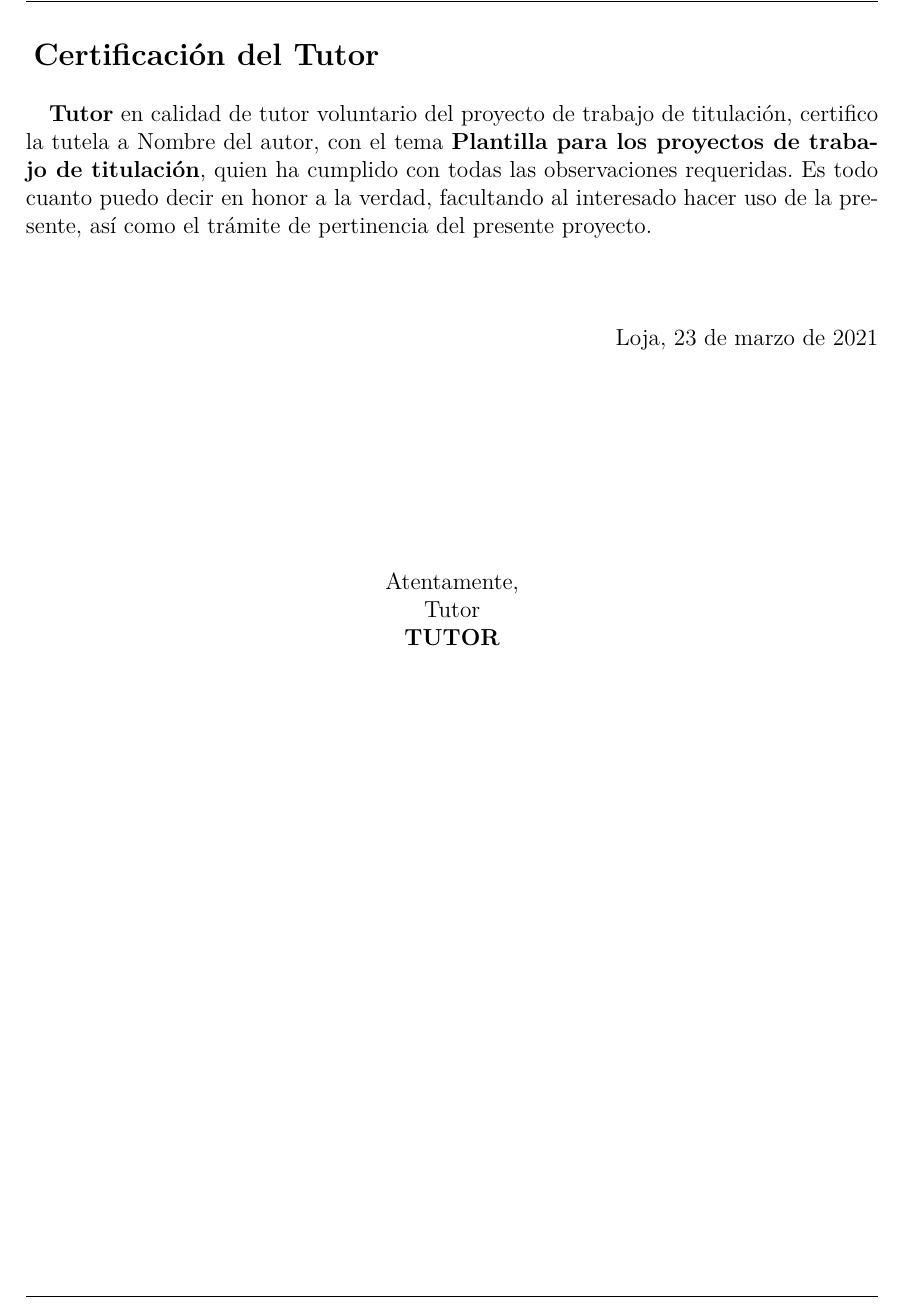
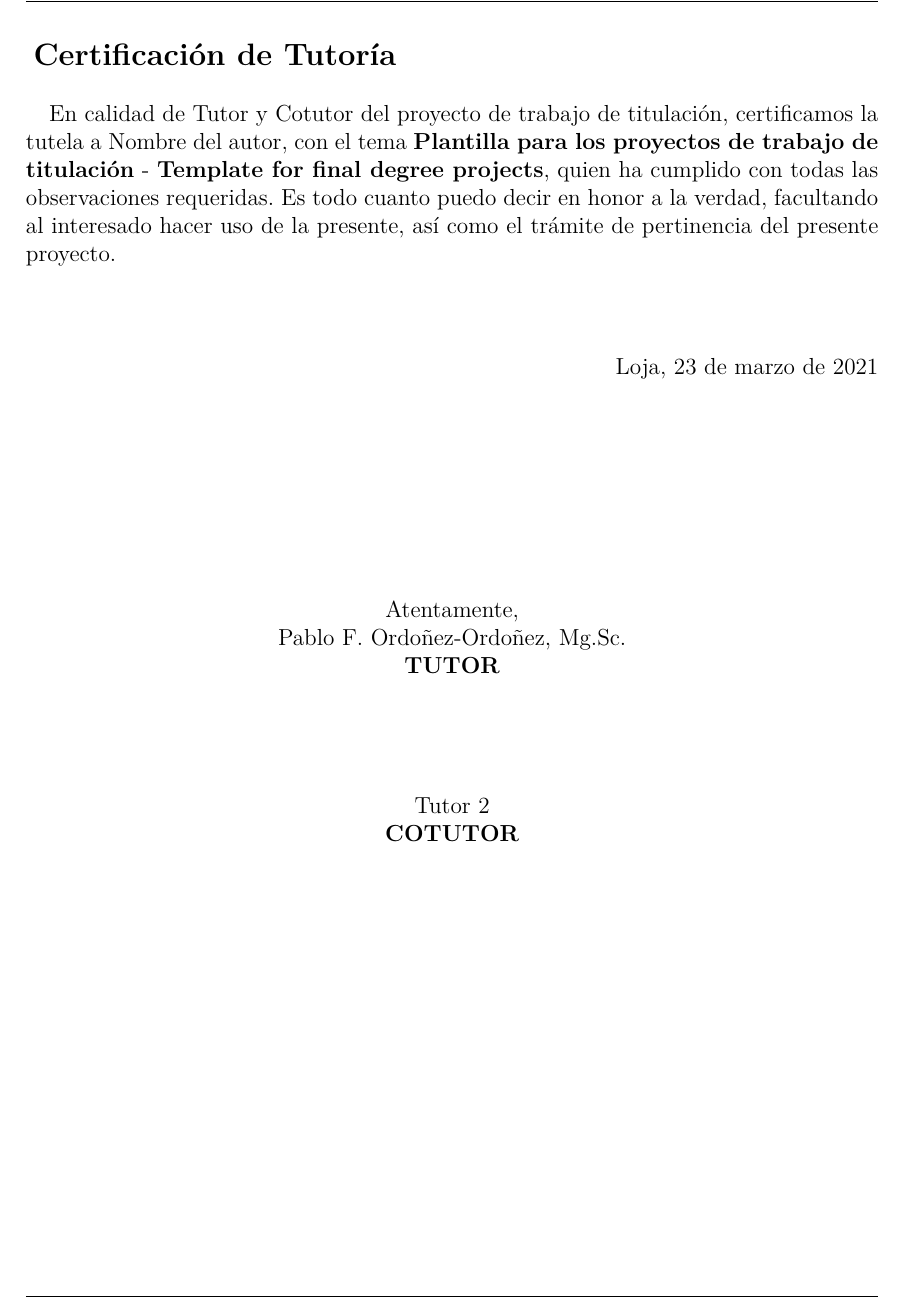
Before and after one commit to pfordonez/Plantilla-PTT-CIS-2020, a LaTeX thesis (proyecto.tex): part of page 3 of 36, cut at the place of the change. Compiled offline with XeLaTeX.

Commit message:
update 23/03/2021

```diff
--- a/proyecto.tex
+++ b/proyecto.tex
@@ -18,13 +18,17 @@
 \newcommand{\codPTT}{PTT-CIS-2020-01}
 %Título y subtítulo
 \newcommand{\titulo}{Plantilla para los proyectos de trabajo de titulación}
+
+\newcommand{\tituloEng}{Template for final degree projects}
+
+
 \newcommand{\subtitulo}{Linea de investigación:}
 % Datos del autor
 \newcommand{\miNombre}{Nombre del autor}
 \newcommand{\miEmail}{autor@unl.edu.ec}
 % Datos del tutor/es
-\newcommand{\miTutor}{Tutor}
-\newcommand{\miTutorB}{Pablo F. Ordoñez-Ordoñez, Mg.Sc.}
+\newcommand{\miTutor}{Pablo F. Ordoñez-Ordoñez, Mg.Sc.}
+\newcommand{\miTutorB}{Tutor 2}
 
 % Información añadida a las propiedades del archivo PDF.
 \hypersetup{
@@ -44,9 +48,9 @@ pdftitle = {\titulo},
 \import{Portada/}{portadaUNL}
 % Números romanos hasta el mainmatter.
 \frontmatter
-\noindent {\fontsize{16pt}{16pt} \selectfont \textbf{Certificación del Tutor}}\\
+\noindent {\fontsize{16pt}{16pt} \selectfont \textbf{Certificación de Tutoría}}\\
 
-\textbf{\miTutor} en calidad de tutor voluntario del proyecto de trabajo de titulación, certifico la tutela a \miNombre, con el tema \textbf{\titulo}, quien ha cumplido con todas las observaciones requeridas. Es todo cuanto puedo decir en honor a la verdad, facultando al interesado hacer uso de la presente, así como el trámite de pertinencia del presente proyecto.\\
+En calidad de Tutor y Cotutor del proyecto de trabajo de titulación, certificamos la tutela a \miNombre, con el tema \textbf{\titulo} - \textbf{\tituloEng}, quien ha cumplido con todas las observaciones requeridas. Es todo cuanto puedo decir en honor a la verdad, facultando al interesado hacer uso de la presente, así como el trámite de pertinencia del presente proyecto.\\
 \linebreak
 \linebreak
 \linebreak
@@ -62,6 +66,13 @@ pdftitle = {\titulo},
 Atentamente,\\
 \miTutor\\
 \textbf{TUTOR}
+\linebreak
+\linebreak
+\linebreak
+\linebreak
+\linebreak
+\miTutorB\\
+\textbf{COTUTOR}
 \end{center}
 
 
```
Also changed, not shown: Portada/portadaUNL.tex (+2 -1 lines), Secciones/3_Objetivos.tex (+4 -0 lines).
